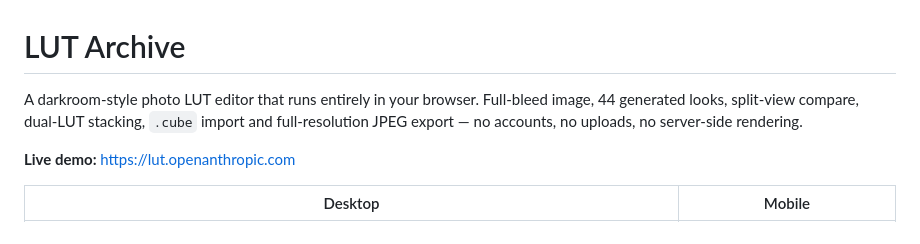
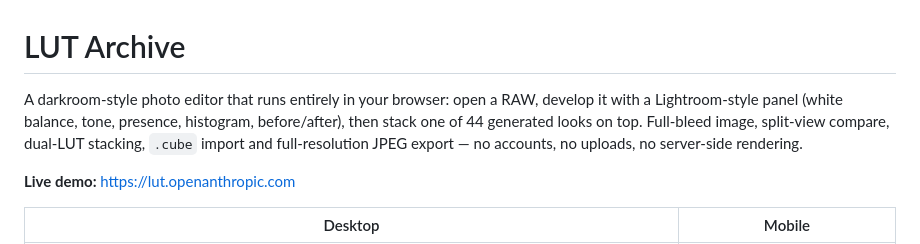
Before and after one commit to shisongsong/lut-studio, a Markdown page: README.md, the part around one of its changes. Drawn GitHub-style.

```diff
--- a/README.md
+++ b/README.md
@@ -1,8 +1,10 @@
 # LUT Archive
 
-A darkroom-style photo LUT editor that runs entirely in your browser. Full-bleed
-image, 44 generated looks, split-view compare, dual-LUT stacking, `.cube` import
-and full-resolution JPEG export — no accounts, no uploads, no server-side rendering.
+A darkroom-style photo editor that runs entirely in your browser: open a RAW,
+develop it with a Lightroom-style panel (white balance, tone, presence,
+histogram, before/after), then stack one of 44 generated looks on top. Full-bleed
+image, split-view compare, dual-LUT stacking, `.cube` import and full-resolution
+JPEG export — no accounts, no uploads, no server-side rendering.
 
 **Live demo:** <https://lut.openanthropic.com>
 
```
Also changed, not shown: other parts of README.md (+25 -6 lines), docs/screens/develop-desktop.jpg (added), 4 other files.
